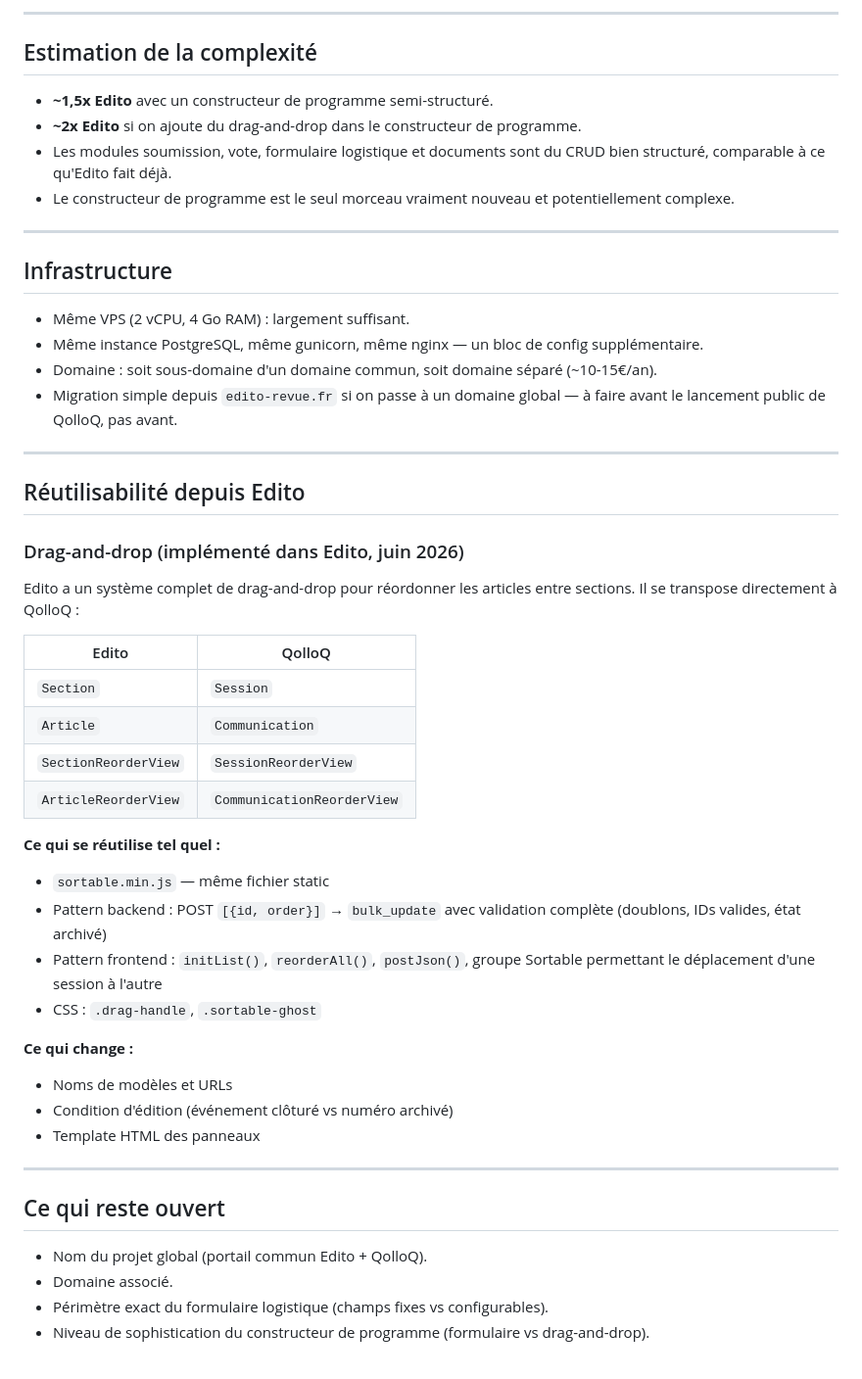
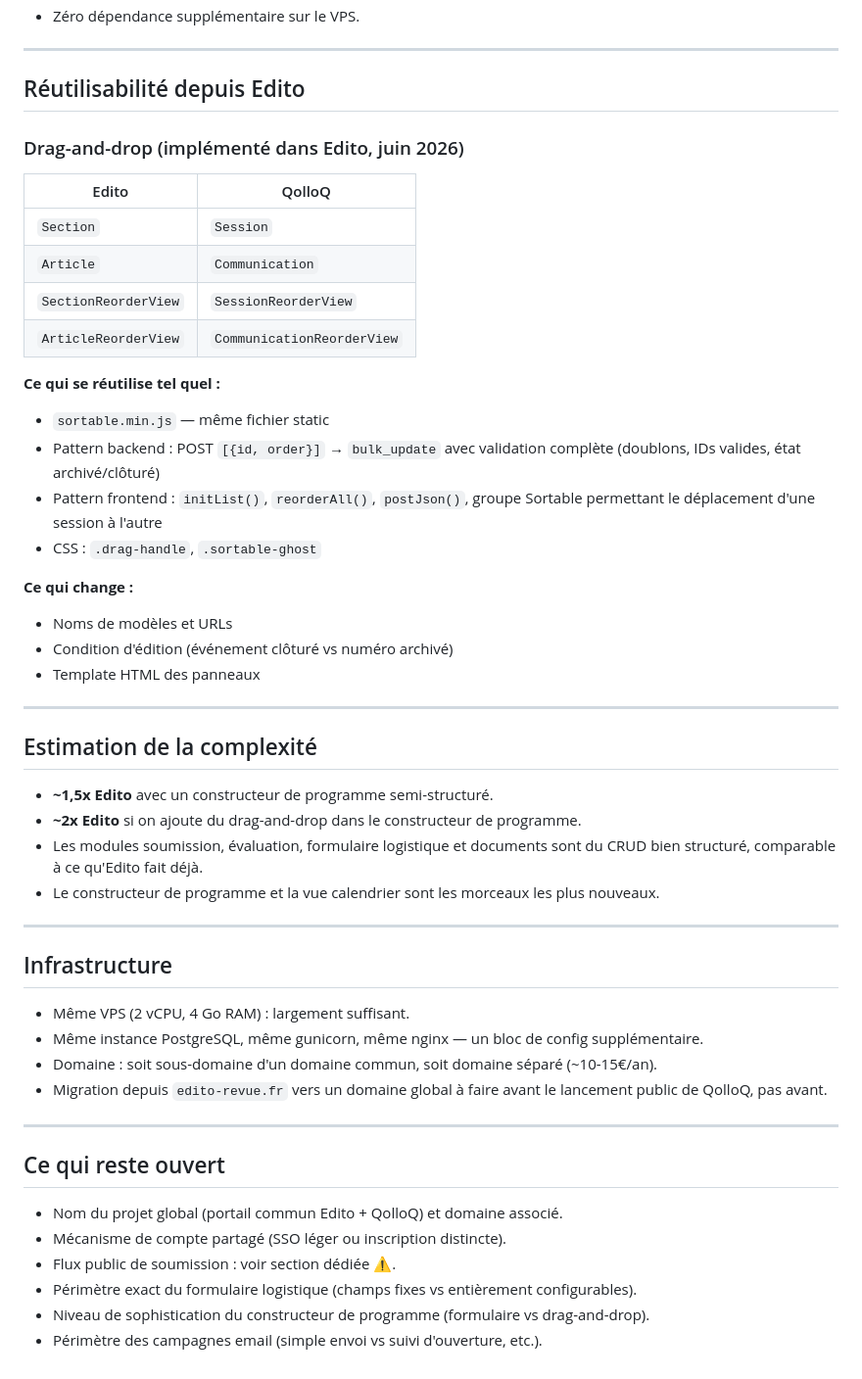
Before and after one commit to Hsbtqemy/QolloQ, a Markdown page: QolloQ-ideas.md, the part around one of its changes. Shown at 98% size. Rendered like a GitHub page.

```diff
--- a/QolloQ-ideas.md
+++ b/QolloQ-ideas.md
@@ -123,32 +172,10 @@ Utilisateur (compte partagé avec Edito)
----
-
-## Estimation de la complexité
-
-- **~1,5x Edito** avec un constructeur de programme semi-structuré.
-- **~2x Edito** si on ajoute du drag-and-drop dans le constructeur de programme.
-- Les modules soumission, vote, formulaire logistique et documents sont du CRUD
-  bien structuré, comparable à ce qu'Edito fait déjà.
-- Le constructeur de programme est le seul morceau vraiment nouveau et potentiellement
-  complexe.
-
----
-
-## Infrastructure
-
-- Même VPS (2 vCPU, 4 Go RAM) : largement suffisant.
-- Même instance PostgreSQL, même gunicorn, même nginx — un bloc de config supplémentaire.
-- Domaine : soit sous-domaine d'un domaine commun, soit domaine séparé (~10-15€/an).
-- Migration simple depuis `edito-revue.fr` si on passe à un domaine global — à faire
-  avant le lancement public de QolloQ, pas avant.
+- Zéro dépendance supplémentaire sur le VPS.
 
 ---
 
 ## Réutilisabilité depuis Edito
 
 ### Drag-and-drop (implémenté dans Edito, juin 2026)
-
-Edito a un système complet de drag-and-drop pour réordonner les articles entre sections.
-Il se transpose directement à QolloQ :
 
 | Edito | QolloQ |
 |---|---|
@@ -160,7 +187,7 @@ Il se transpose directement à QolloQ :
 **Ce qui se réutilise tel quel :**
 - `sortable.min.js` — même fichier static
 - Pattern backend : POST `[{id, order}]` → `bulk_update` avec validation complète
-  (doublons, IDs valides, état archivé)
+  (doublons, IDs valides, état archivé/clôturé)
 - Pattern frontend : `initList()`, `reorderAll()`, `postJson()`, groupe Sortable
   permettant le déplacement d'une session à l'autre
 - CSS : `.drag-handle`, `.sortable-ghost`
@@ -172,9 +199,31 @@ Il se transpose directement à QolloQ :
 
 ---
 
+## Estimation de la complexité
+
+- **~1,5x Edito** avec un constructeur de programme semi-structuré.
+- **~2x Edito** si on ajoute du drag-and-drop dans le constructeur de programme.
+- Les modules soumission, évaluation, formulaire logistique et documents sont du CRUD
+  bien structuré, comparable à ce qu'Edito fait déjà.
+- Le constructeur de programme et la vue calendrier sont les morceaux les plus nouveaux.
+
+---
+
+## Infrastructure
+
+- Même VPS (2 vCPU, 4 Go RAM) : largement suffisant.
+- Même instance PostgreSQL, même gunicorn, même nginx — un bloc de config supplémentaire.
+- Domaine : soit sous-domaine d'un domaine commun, soit domaine séparé (~10-15€/an).
+- Migration depuis `edito-revue.fr` vers un domaine global à faire avant le lancement
+  public de QolloQ, pas avant.
+
+---
+
 ## Ce qui reste ouvert
 
-- Nom du projet global (portail commun Edito + QolloQ).
-- Domaine associé.
-- Périmètre exact du formulaire logistique (champs fixes vs configurables).
+- Nom du projet global (portail commun Edito + QolloQ) et domaine associé.
+- Mécanisme de compte partagé (SSO léger ou inscription distincte).
+- Flux public de soumission : voir section dédiée ⚠️.
+- Périmètre exact du formulaire logistique (champs fixes vs entièrement configurables).
 - Niveau de sophistication du constructeur de programme (formulaire vs drag-and-drop).
+- Périmètre des campagnes email (simple envoi vs suivi d'ouverture, etc.).
```
Also changed, not shown: other parts of QolloQ-ideas.md (+99 -50 lines).
